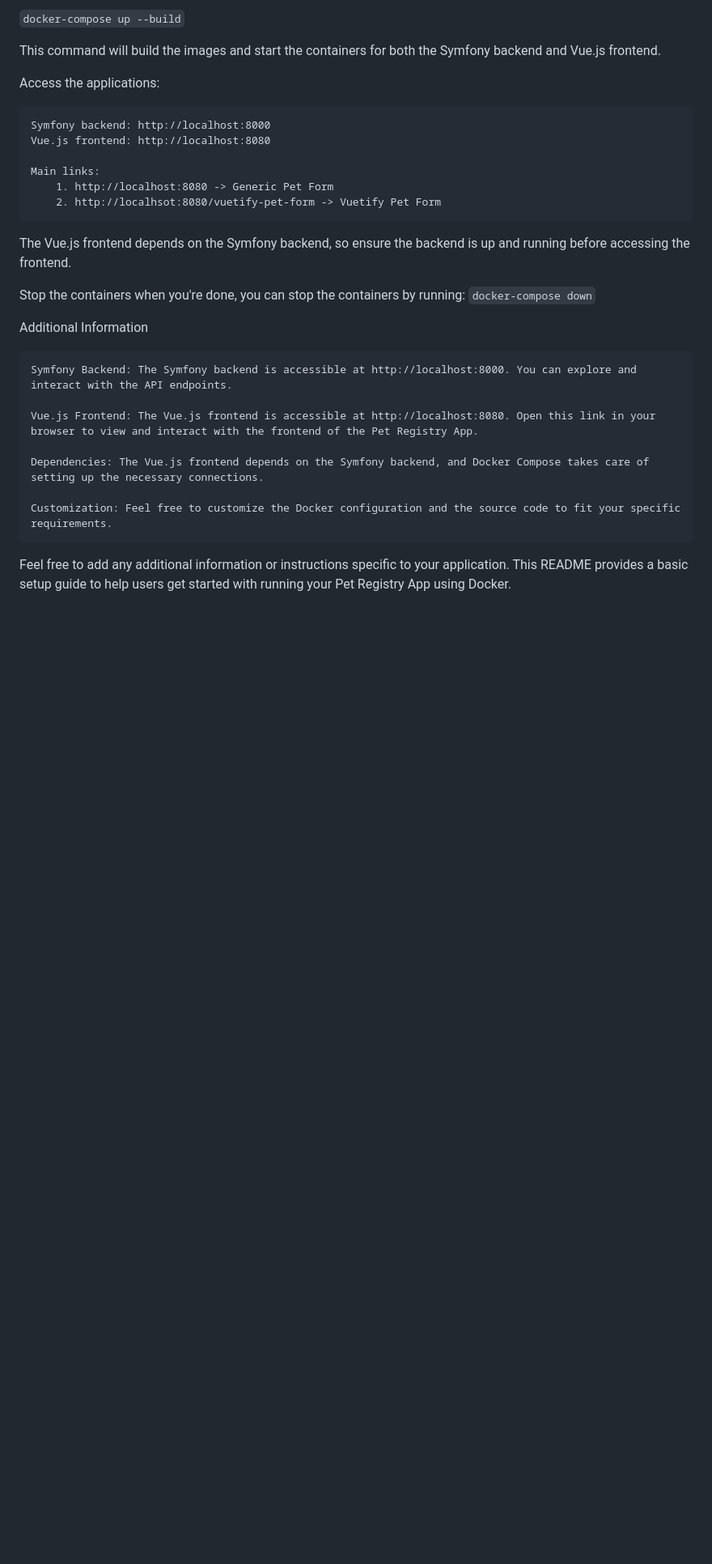
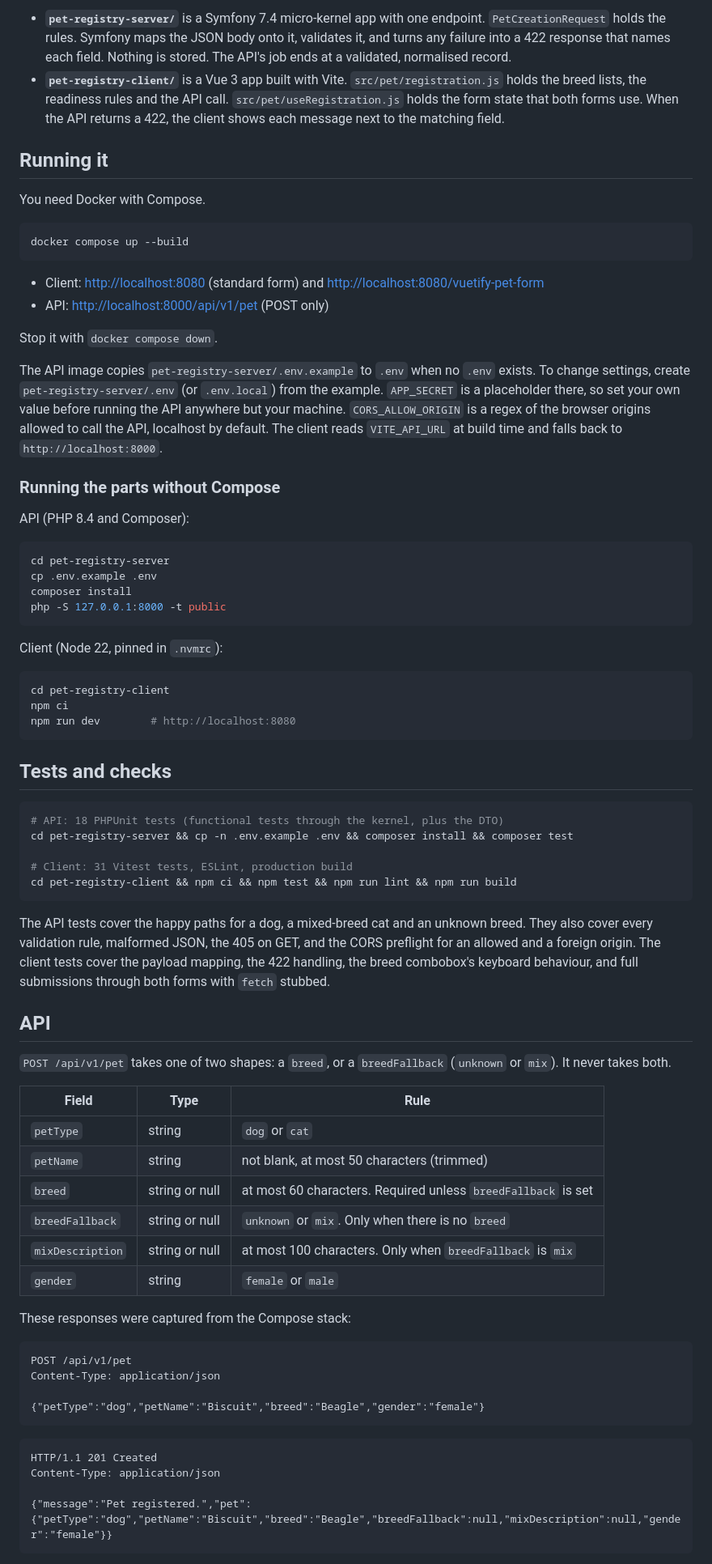
Before and after one commit to Thecodemaster001/docupet-test-assessment, a Markdown page: README.md, the part around one of its changes. Shown at 81% size. Drawn GitHub-style; blank space fills up the shorter version.

````diff
--- a/README.md
+++ b/README.md
@@ -19,31 +43,95 @@ Build and run the Docker containers:
 
-```docker-compose up --build```
+- **`pet-registry-server/`** is a Symfony 7.4 micro-kernel app with one endpoint.
+  `PetCreationRequest` holds the rules. Symfony maps the JSON body onto it,
+  validates it, and turns any failure into a 422 response that names each field.
+  Nothing is stored. The API's job ends at a validated, normalised record.
+- **`pet-registry-client/`** is a Vue 3 app built with Vite. `src/pet/registration.js`
+  holds the breed lists, the readiness rules and the API call.
+  `src/pet/useRegistration.js` holds the form state that both forms use. When the
+  API returns a 422, the client shows each message next to the matching field.
 
-This command will build the images and start the containers for both the Symfony backend and Vue.js frontend.
+## Running it
 
-Access the applications:
+You need Docker with Compose.
 
-    Symfony backend: http://localhost:8000
-    Vue.js frontend: http://localhost:8080
+```sh
+docker compose up --build
+```
 
-    Main links:
-        1. http://localhost:8080 -> Generic Pet Form
-        2. http://localhsot:8080/vuetify-pet-form -> Vuetify Pet Form
+- Client: <http://localhost:8080> (standard form) and <http://localhost:8080/vuetify-pet-form>
+- API: <http://localhost:8000/api/v1/pet> (POST only)
 
+Stop it with `docker compose down`.
 
-The Vue.js frontend depends on the Symfony backend, so ensure the backend is up and running before accessing the frontend.
+The API image copies `pet-registry-server/.env.example` to `.env` when no `.env`
+exists. To change settings, create `pet-registry-server/.env` (or `.env.local`)
+from the example. `APP_SECRET` is a placeholder there, so set your own value
+before running the API anywhere but your machine. `CORS_ALLOW_ORIGIN` is a regex
+of the browser origins allowed to call the API, localhost by default. The client
+reads `VITE_API_URL` at build time and falls back to `http://localhost:8000`.
 
-Stop the containers when you're done, you can stop the containers by running:
-    ```docker-compose down```
+### Running the parts without Compose
 
-Additional Information
+API (PHP 8.4 and Composer):
 
-    Symfony Backend: The Symfony backend is accessible at http://localhost:8000. You can explore and interact with the API endpoints.
+```sh
+cd pet-registry-server
+cp .env.example .env
+composer install
+php -S 127.0.0.1:8000 -t public
+```
 
-    Vue.js Frontend: The Vue.js frontend is accessible at http://localhost:8080. Open this link in your browser to view and interact with the frontend of the Pet Registry App.
+Client (Node 22, pinned in `.nvmrc`):
 
-    Dependencies: The Vue.js frontend depends on the Symfony backend, and Docker Compose takes care of setting up the necessary connections.
+```sh
+cd pet-registry-client
+npm ci
+npm run dev        # http://localhost:8080
+```
 
-    Customization: Feel free to customize the Docker configuration and the source code to fit your specific requirements.
+## Tests and checks
 
-Feel free to add any additional information or instructions specific to your application. This README provides a basic setup guide to help users get started with running your Pet Registry App using Docker.
+```sh
+# API: 18 PHPUnit tests (functional tests through the kernel, plus the DTO)
+cd pet-registry-server && cp -n .env.example .env && composer install && composer test
+
+# Client: 31 Vitest tests, ESLint, production build
+cd pet-registry-client && npm ci && npm test && npm run lint && npm run build
+```
+
+The API tests cover the happy paths for a dog, a mixed-breed cat and an unknown
+breed. They also cover every validation rule, malformed JSON, the 405 on GET,
+and the CORS preflight for an allowed and a foreign origin. The client tests
+cover the payload mapping, the 422 handling, the breed combobox's keyboard
+behaviour, and full submissions through both forms with `fetch` stubbed.
+
+## API
+
+`POST /api/v1/pet` takes one of two shapes: a `breed`, or a `breedFallback`
+(`unknown` or `mix`). It never takes both.
+
+| Field | Type | Rule |
+| --- | --- | --- |
+| `petType` | string | `dog` or `cat` |
+| `petName` | string | not blank, at most 50 characters (trimmed) |
+| `breed` | string or null | at most 60 characters. Required unless `breedFallback` is set |
+| `breedFallback` | string or null | `unknown` or `mix`. Only when there is no `breed` |
+| `mixDescription` | string or null | at most 100 characters. Only when `breedFallback` is `mix` |
+| `gender` | string | `female` or `male` |
+
+These responses were captured from the Compose stack:
+
+```http
+POST /api/v1/pet
+Content-Type: application/json
+
+{"petType":"dog","petName":"Biscuit","breed":"Beagle","gender":"female"}
+```
+
+```http
+HTTP/1.1 201 Created
+Content-Type: application/json
+
+{"message":"Pet registered.","pet":{"petType":"dog","petName":"Biscuit","breed":"Beagle","breedFallback":null,"mixDescription":null,"gender":"female"}}
+```
+
````
Also changed, not shown: other parts of README.md (+79 -11 lines), pet-registry-client/README.md (deleted, +0 -24 lines), docs/screenshots/registered-mobile.png (added), docs/screenshots/standard-form-desktop.png (added), docs/screenshots/standard-form-mix-mobile.png (added), docs/screenshots/vuetify-form-desktop.png (added), 1 other file.
